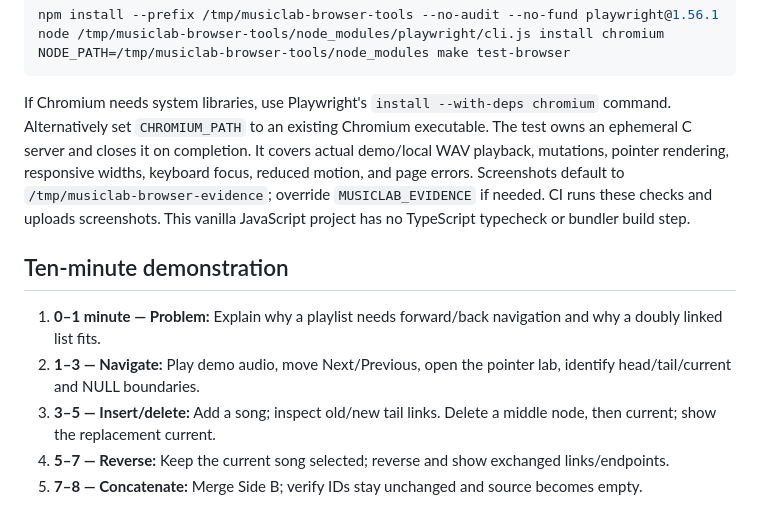
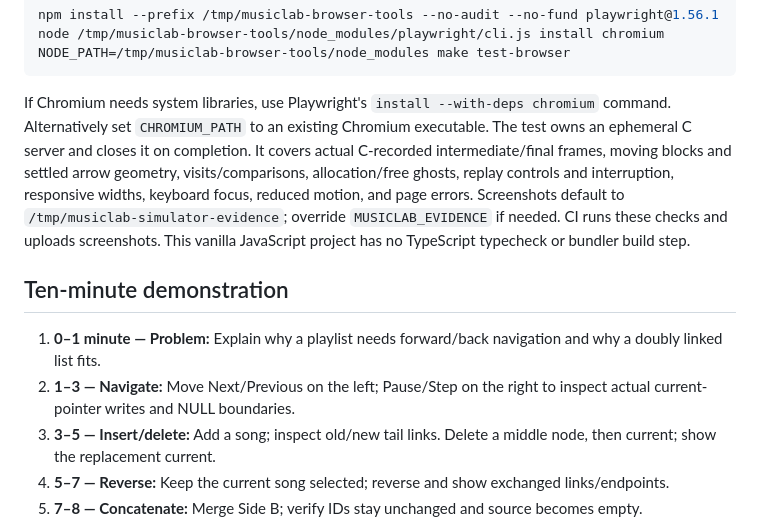
Before and after one commit to Rajveerx11/DSAProject, a Markdown page: README.md, the part around one of its changes. Rendered like a GitHub page.

````diff
--- a/README.md
+++ b/README.md
@@ -110,12 +113,12 @@ node /tmp/musiclab-browser-tools/node_modules/playwright/cli.js install chromium
 NODE_PATH=/tmp/musiclab-browser-tools/node_modules make test-browser
 ```
 
-If Chromium needs system libraries, use Playwright's `install --with-deps chromium` command. Alternatively set `CHROMIUM_PATH` to an existing Chromium executable. The test owns an ephemeral C server and closes it on completion. It covers actual demo/local WAV playback, mutations, pointer rendering, responsive widths, keyboard focus, reduced motion, and page errors. Screenshots default to `/tmp/musiclab-browser-evidence`; override `MUSICLAB_EVIDENCE` if needed. CI runs these checks and uploads screenshots. This vanilla JavaScript project has no TypeScript typecheck or bundler build step.
+If Chromium needs system libraries, use Playwright's `install --with-deps chromium` command. Alternatively set `CHROMIUM_PATH` to an existing Chromium executable. The test owns an ephemeral C server and closes it on completion. It covers actual C-recorded intermediate/final frames, moving blocks and settled arrow geometry, visits/comparisons, allocation/free ghosts, replay controls and interruption, responsive widths, keyboard focus, reduced motion, and page errors. Screenshots default to `/tmp/musiclab-simulator-evidence`; override `MUSICLAB_EVIDENCE` if needed. CI runs these checks and uploads screenshots. This vanilla JavaScript project has no TypeScript typecheck or bundler build step.
 
 ## Ten-minute demonstration
 
 1. **0–1 minute — Problem:** Explain why a playlist needs forward/back navigation and why a doubly linked list fits.
-2. **1–3 — Navigate:** Play demo audio, move Next/Previous, open the pointer lab, identify head/tail/current and NULL boundaries.
+2. **1–3 — Navigate:** Move Next/Previous on the left; Pause/Step on the right to inspect actual current-pointer writes and NULL boundaries.
 3. **3–5 — Insert/delete:** Add a song; inspect old/new tail links. Delete a middle node, then current; show the replacement current.
 4. **5–7 — Reverse:** Keep the current song selected; reverse and show exchanged links/endpoints.
 5. **7–8 — Concatenate:** Merge Side B; verify IDs stay unchanged and source becomes empty.
````
Also changed, not shown: other parts of README.md (+28 -22 lines), API.md (+23 -3 lines), PLAN.md (+4 -4 lines).
